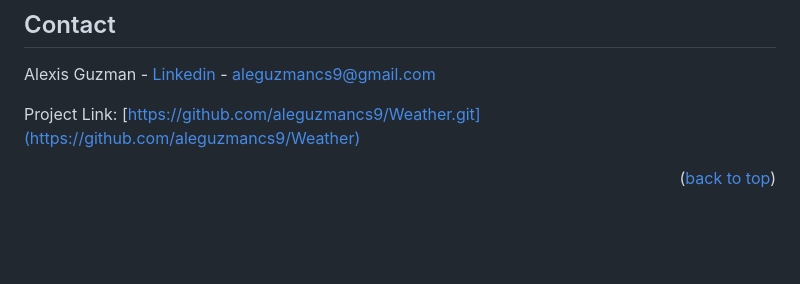
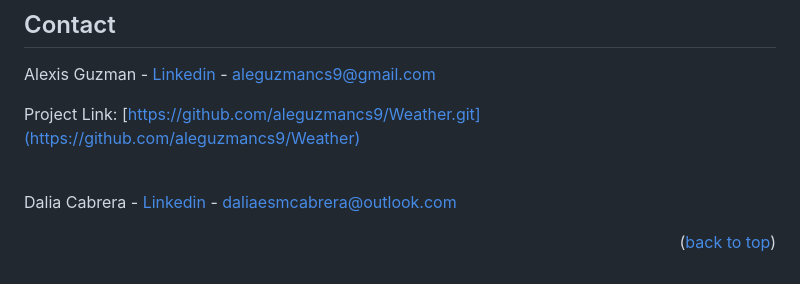
Before and after one commit to AhmedTurkiii/interactiveAI-weather-webapp, a Markdown page: README.md, the part around the change. Drawn GitHub-style; blank space fills up the shorter version.

```diff
--- a/README.md
+++ b/README.md
@@ -140,6 +140,9 @@ Alexis Guzman - [Linkedin](https://www.linkedin.com/in/alexis-guzman-cs9/) - ale
 
 Project Link: [https://github.com/aleguzmancs9/Weather.git](https://github.com/aleguzmancs9/Weather)
 
+
+<br>Dalia Cabrera - [Linkedin](https://www.linkedin.com/in/dalia-c-4754a4247/) - daliaesmcabrera@outlook.com
+
 <p align="right">(<a href="#readme-top">back to top</a>)</p>
 
 
```
